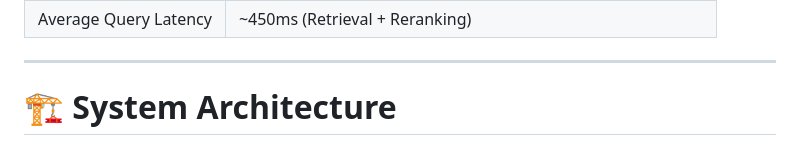
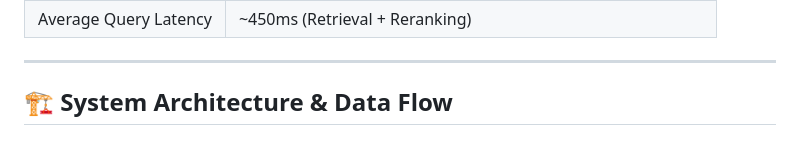
Before and after one commit to zeynepsumeyyedemirel-code/AeroGrid_AI, a Markdown page: README.md, the part around one of its changes. Drawn GitHub-style.

````diff
--- a/README.md
+++ b/README.md
@@ -59,6 +59,6 @@ The system combines semantic retrieval, neural reranking, local LLM generation,
 
 ---
 
-# 🏗️ System Architecture
+## 🏗 System Architecture & Data Flow
 
 ```mermaid
````
Also changed, not shown: other parts of README.md (+28 -17 lines).
